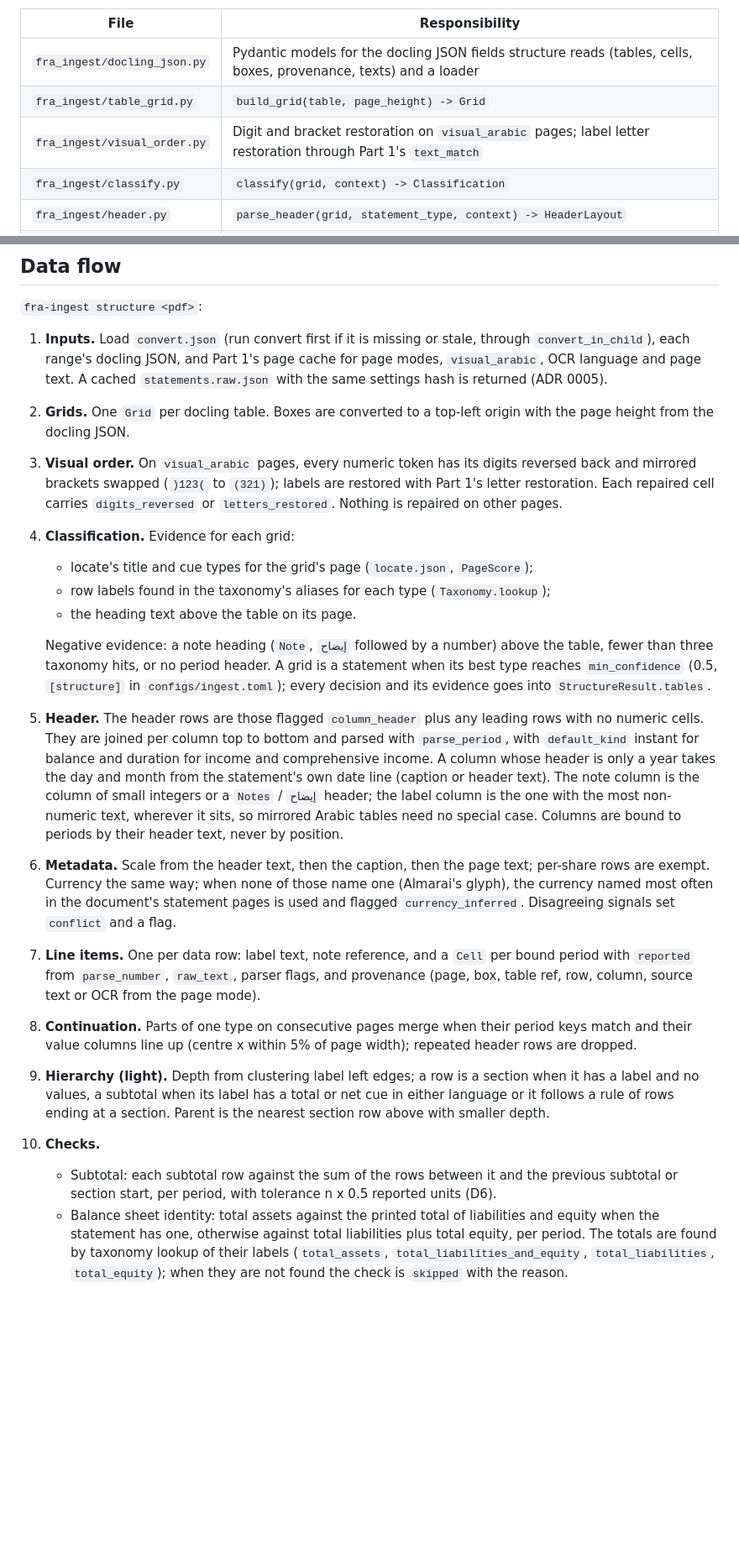
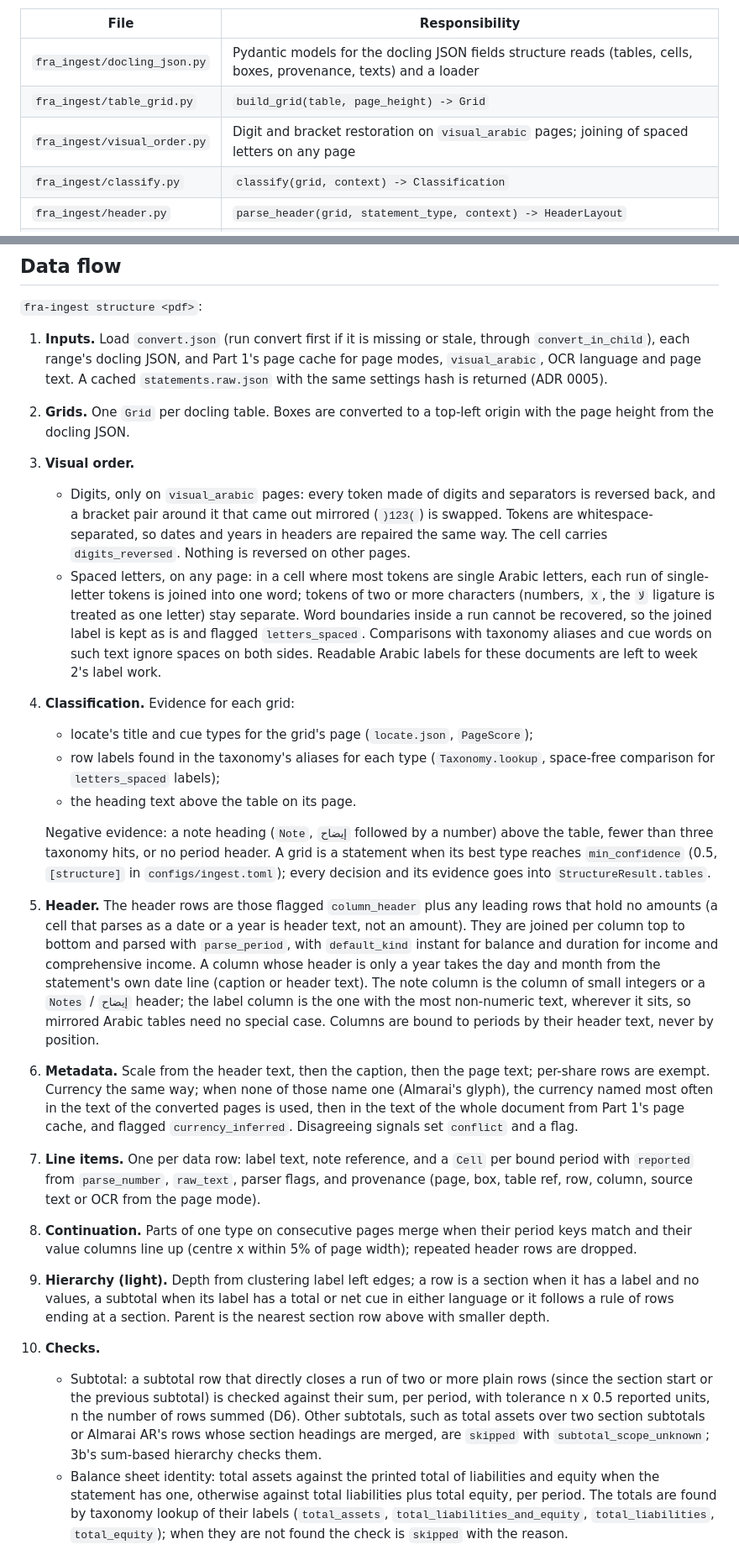
Before and after one commit to noah-mclain/financial-reports-analysis-model, a Markdown page: docs/blueprint/11-ingest-structure.md, 2 parts joined by grey strips. Shown at 84% size. Drawn GitHub-style; blank space fills up the shorter version.

Commit message:
Tighten the structure spec with the measured Arabic text forms and the OCR scale test

```diff
--- a/docs/blueprint/11-ingest-structure.md
+++ b/docs/blueprint/11-ingest-structure.md
@@ -62,7 +64,7 @@ fields it uses; a golden contract test fails if docling's JSON stops matching th
 |------|----------------|
 | `fra_ingest/docling_json.py` | Pydantic models for the docling JSON fields structure reads (tables, cells, boxes, provenance, texts) and a loader |
 | `fra_ingest/table_grid.py` | `build_grid(table, page_height) -> Grid` |
-| `fra_ingest/visual_order.py` | Digit and bracket restoration on `visual_arabic` pages; label letter restoration through Part 1's `text_match` |
+| `fra_ingest/visual_order.py` | Digit and bracket restoration on `visual_arabic` pages; joining of spaced letters on any page |
 | `fra_ingest/classify.py` | `classify(grid, context) -> Classification` |
 | `fra_ingest/header.py` | `parse_header(grid, statement_type, context) -> HeaderLayout` |
 | `fra_ingest/metadata.py` | `detect_metadata(...) -> Metadata`: scale, currency, entity, consolidated, conflicts |
@@ -171,21 +173,30 @@ class StructureResult(BaseModel):   # statements.raw.json
    settings hash is returned (ADR 0005).
 2. **Grids.** One `Grid` per docling table. Boxes are converted to a top-left origin with the
    page height from the docling JSON.
-3. **Visual order.** On `visual_arabic` pages, every numeric token has its digits reversed back
-   and mirrored brackets swapped (`)123(` to `(321)`); labels are restored with Part 1's letter
-   restoration. Each repaired cell carries `digits_reversed` or `letters_restored`. Nothing is
-   repaired on other pages.
+3. **Visual order.**
+   - Digits, only on `visual_arabic` pages: every token made of digits and separators is
+     reversed back, and a bracket pair around it that came out mirrored (`)123(`) is swapped.
+     Tokens are whitespace-separated, so dates and years in headers are repaired the same way.
+     The cell carries `digits_reversed`. Nothing is reversed on other pages.
+   - Spaced letters, on any page: in a cell where most tokens are single Arabic letters, each
+     run of single-letter tokens is joined into one word; tokens of two or more characters
+     (numbers, `X`, the `لا` ligature is treated as one letter) stay separate. Word boundaries
+     inside a run cannot be recovered, so the joined label is kept as is and flagged
+     `letters_spaced`. Comparisons with taxonomy aliases and cue words on such text ignore
+     spaces on both sides. Readable Arabic labels for these documents are left to week 2's
+     label work.
 4. **Classification.** Evidence for each grid:
    - locate's title and cue types for the grid's page (`locate.json`, `PageScore`);
-   - row labels found in the taxonomy's aliases for each type (`Taxonomy.lookup`);
+   - row labels found in the taxonomy's aliases for each type (`Taxonomy.lookup`, space-free
+     comparison for `letters_spaced` labels);
    - the heading text above the table on its page.
 
    Negative evidence: a note heading (`Note`, `إيضاح` followed by a number) above the table,
    fewer than three taxonomy hits, or no period header. A grid is a statement when its best
    type reaches `min_confidence` (0.5, `[structure]` in `configs/ingest.toml`); every decision
    and its evidence goes into `StructureResult.tables`.
-5. **Header.** The header rows are those flagged `column_header` plus any leading rows with no
-   numeric cells. They are joined per column top to bottom and parsed with `parse_period`, with
+5. **Header.** The header rows are those flagged `column_header` plus any leading rows that
+   hold no amounts (a cell that parses as a date or a year is header text, not an amount). They are joined per column top to bottom and parsed with `parse_period`, with
    `default_kind` instant for balance and duration for income and comprehensive income. A
    column whose header is only a year takes the day and month from the statement's own date
    line (caption or header text). The note column is the column of small integers or a
@@ -194,8 +205,8 @@ class StructureResult(BaseModel):   # statements.raw.json
    periods by their header text, never by position.
 6. **Metadata.** Scale from the header text, then the caption, then the page text; per-share
    rows are exempt. Currency the same way; when none of those name one (Almarai's glyph), the
-   currency named most often in the document's statement pages is used and flagged
-   `currency_inferred`. Disagreeing signals set `conflict` and a flag.
+   currency named most often in the text of the converted pages is used, then in the text of
+   the whole document from Part 1's page cache, and flagged `currency_inferred`. Disagreeing signals set `conflict` and a flag.
 7. **Line items.** One per data row: label text, note reference, and a `Cell` per bound period
    with `reported` from `parse_number`, `raw_text`, parser flags, and provenance (page, box,
    table ref, row, column, source text or OCR from the page mode).
@@ -207,8 +218,12 @@ class StructureResult(BaseModel):   # statements.raw.json
    language or it follows a rule of rows ending at a section. Parent is the nearest section
    row above with smaller depth.
 10. **Checks.**
-    - Subtotal: each subtotal row against the sum of the rows between it and the previous
-      subtotal or section start, per period, with tolerance n x 0.5 reported units (D6).
+    - Subtotal: a subtotal row that directly closes a run of two or more plain rows (since
+      the section start or the previous subtotal) is checked against their sum, per period,
+      with tolerance n x 0.5 reported units, n the number of rows summed (D6). Other
+      subtotals, such as total assets over two section subtotals or Almarai AR's rows whose
+      section headings are merged, are `skipped` with `subtotal_scope_unknown`; 3b's
+      sum-based hierarchy checks them.
     - Balance sheet identity: total assets against the printed total of liabilities and
       equity when the statement has one, otherwise against total liabilities plus total
       equity, per period. The totals are found by taxonomy lookup of their labels
```
Also changed, not shown: other parts of docs/blueprint/11-ingest-structure.md (+12 -9 lines).
